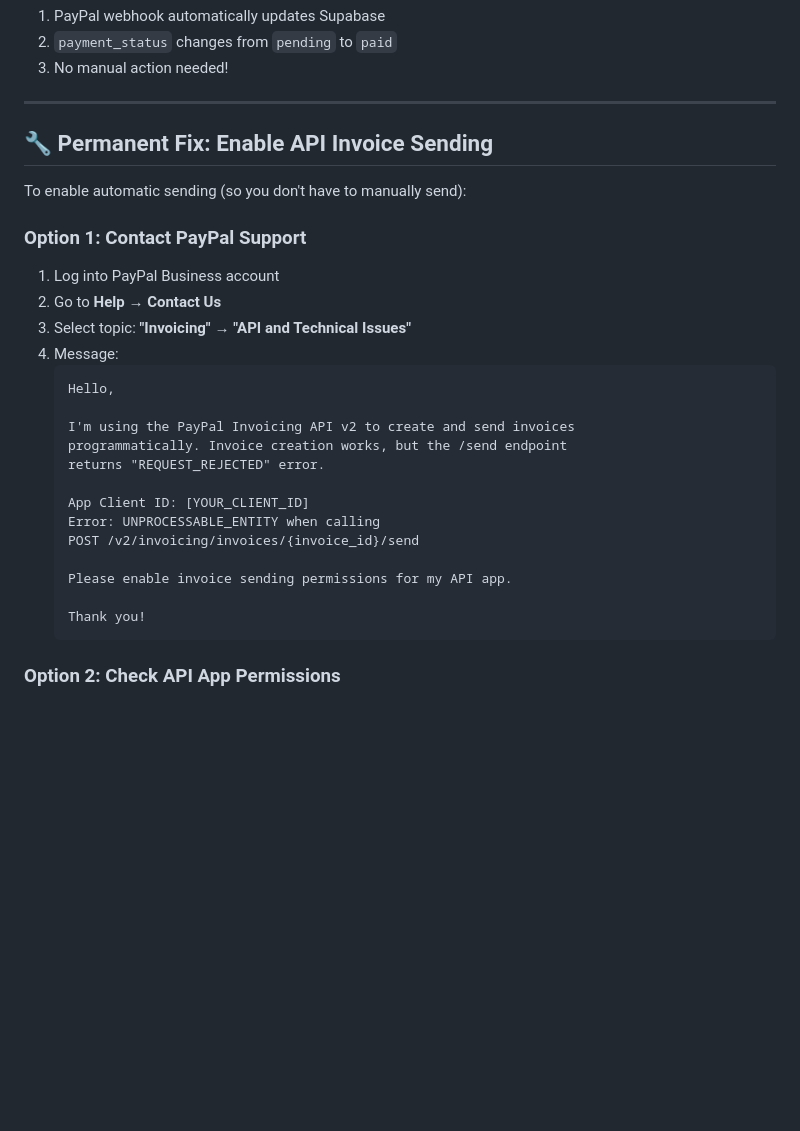
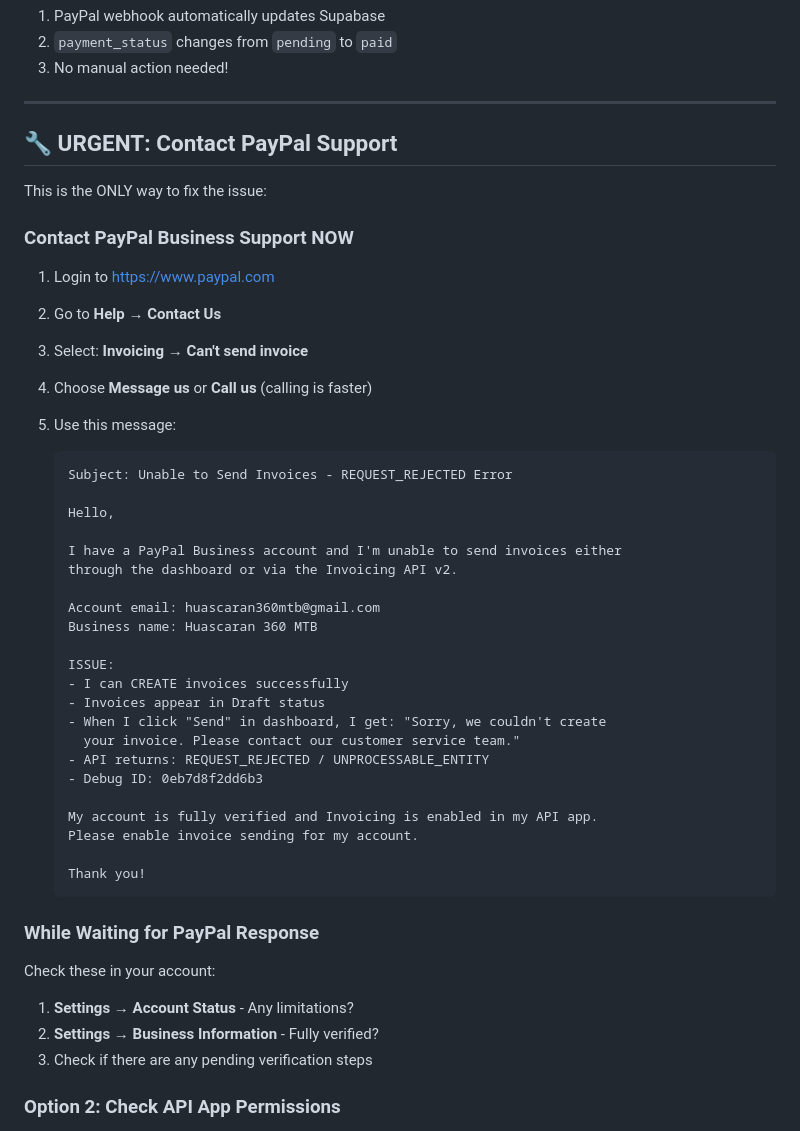
Before and after one commit to aramirez087/Huascaran360, a Markdown page: MANUAL_INVOICE_SENDING.md, the part around one of its changes. Drawn GitHub-style; blank space fills up the shorter version.

Commit message:
Update docs - invoice sending blocked by PayPal account restriction

````diff
--- a/MANUAL_INVOICE_SENDING.md
+++ b/MANUAL_INVOICE_SENDING.md
@@ -45,31 +49,49 @@ Done! The customer will receive the invoice by email.
 
 ---
 
-## 🔧 Permanent Fix: Enable API Invoice Sending
+## 🔧 URGENT: Contact PayPal Support
 
-To enable automatic sending (so you don't have to manually send):
+This is the ONLY way to fix the issue:
 
-### Option 1: Contact PayPal Support
+### Contact PayPal Business Support NOW
 
-1. Log into PayPal Business account
+1. Login to https://www.paypal.com
 2. Go to **Help** → **Contact Us**
-3. Select topic: **"Invoicing"** → **"API and Technical Issues"**
-4. Message:
+3. Select: **Invoicing** → **Can't send invoice**
+4. Choose **Message us** or **Call us** (calling is faster)
+5. Use this message:
+
    ```
+   Subject: Unable to Send Invoices - REQUEST_REJECTED Error
+
    Hello,
 
-   I'm using the PayPal Invoicing API v2 to create and send invoices
-   programmatically. Invoice creation works, but the /send endpoint
-   returns "REQUEST_REJECTED" error.
+   I have a PayPal Business account and I'm unable to send invoices either
+   through the dashboard or via the Invoicing API v2.
 
-   App Client ID: [YOUR_CLIENT_ID]
-   Error: UNPROCESSABLE_ENTITY when calling
-   POST /v2/invoicing/invoices/{invoice_id}/send
+   Account email: huascaran360mtb@gmail.com
+   Business name: Huascaran 360 MTB
 
-   Please enable invoice sending permissions for my API app.
+   ISSUE:
+   - I can CREATE invoices successfully
+   - Invoices appear in Draft status
+   - When I click "Send" in dashboard, I get: "Sorry, we couldn't create
+     your invoice. Please contact our customer service team."
+   - API returns: REQUEST_REJECTED / UNPROCESSABLE_ENTITY
+   - Debug ID: 0eb7d8f2dd6b3
+
+   My account is fully verified and Invoicing is enabled in my API app.
+   Please enable invoice sending for my account.
 
    Thank you!
    ```
+
+### While Waiting for PayPal Response
+
+Check these in your account:
+1. **Settings → Account Status** - Any limitations?
+2. **Settings → Business Information** - Fully verified?
+3. Check if there are any pending verification steps
 
 ### Option 2: Check API App Permissions
 
````
Also changed, not shown: other parts of MANUAL_INVOICE_SENDING.md (+18 -14 lines).
